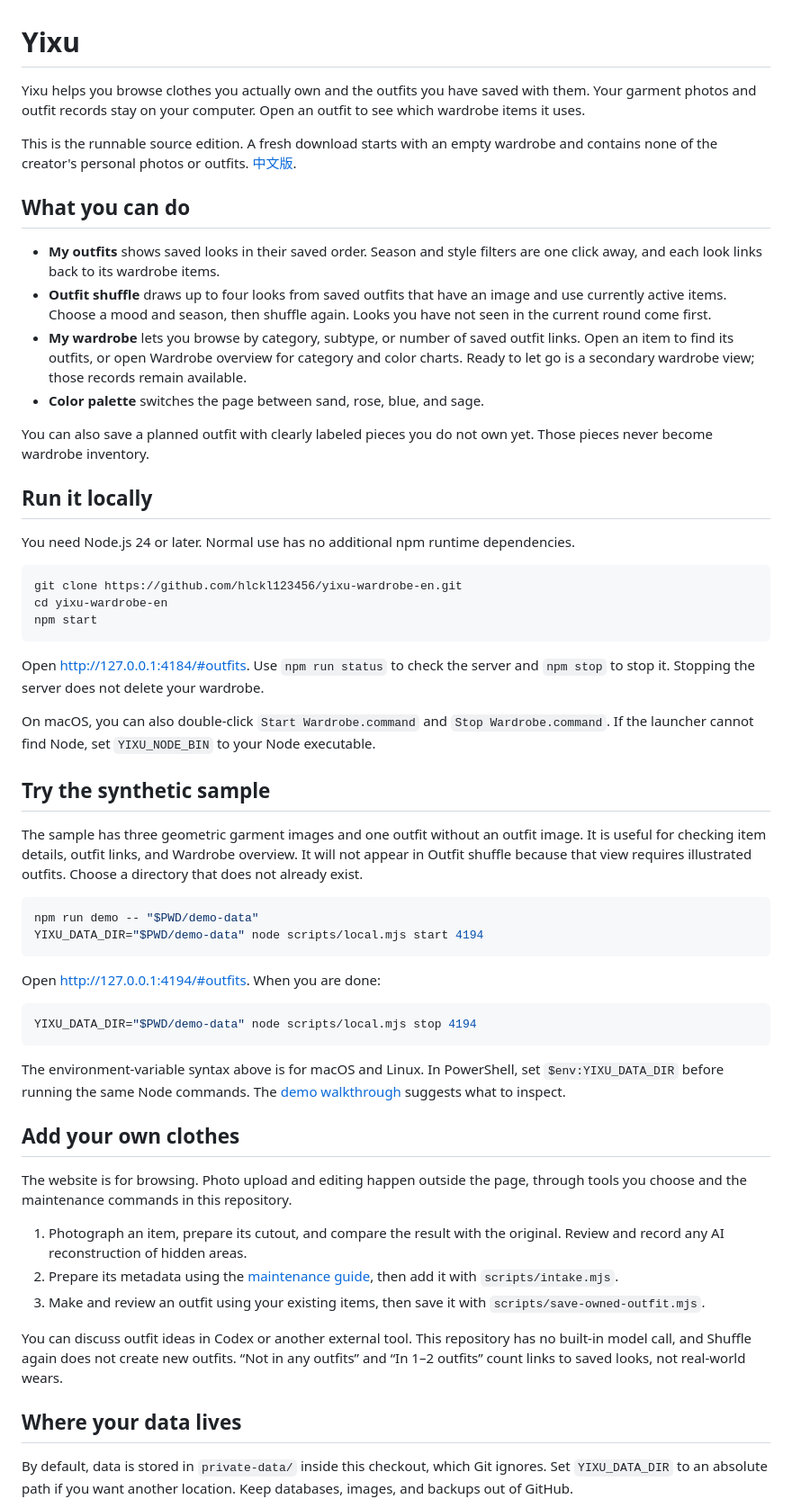
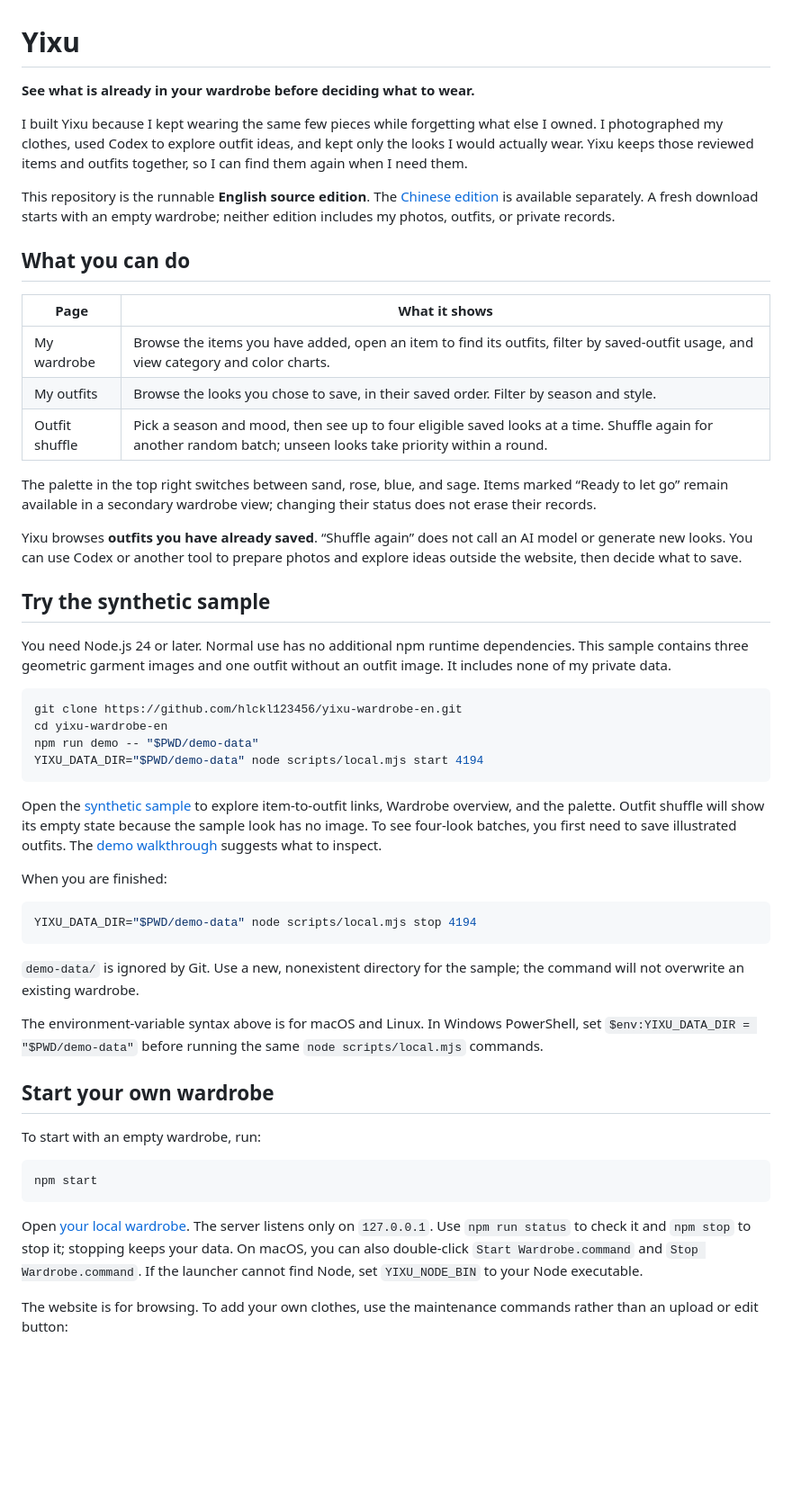
Before and after one commit to hlckl123456/yixu-wardrobe-en, a Markdown page: README.md, the part around one of its changes. Shown at 90% size. GitHub-like rendering; blank space fills up the shorter version.

Commit message:
Rewrite README around the real wardrobe workflow

````diff
--- a/README.md
+++ b/README.md
@@ -1,60 +1,55 @@
 # Yixu
 
-Yixu helps you browse clothes you actually own and the outfits you have saved with them. Your garment photos and outfit records stay on your computer. Open an outfit to see which wardrobe items it uses.
+**See what is already in your wardrobe before deciding what to wear.**
 
-This is the runnable source edition. A fresh download starts with an empty wardrobe and contains none of the creator's personal photos or outfits. [中文版](https://github.com/hlckl123456/yixu-wardrobe-zh).
+I built Yixu because I kept wearing the same few pieces while forgetting what else I owned. I photographed my clothes, used Codex to explore outfit ideas, and kept only the looks I would actually wear. Yixu keeps those reviewed items and outfits together, so I can find them again when I need them.
+
+This repository is the runnable **English source edition**. The [Chinese edition](https://github.com/hlckl123456/yixu-wardrobe-zh) is available separately. A fresh download starts with an empty wardrobe; neither edition includes my photos, outfits, or private records.
 
 ## What you can do
 
-- **My outfits** shows saved looks in their saved order. Season and style filters are one click away, and each look links back to its wardrobe items.
-- **Outfit shuffle** draws up to four looks from saved outfits that have an image and use currently active items. Choose a mood and season, then shuffle again. Looks you have not seen in the current round come first.
-- **My wardrobe** lets you browse by category, subtype, or number of saved outfit links. Open an item to find its outfits, or open Wardrobe overview for category and color charts. Ready to let go is a secondary wardrobe view; those records remain available.
-- **Color palette** switches the page between sand, rose, blue, and sage.
+| Page | What it shows |
+| --- | --- |
+| My wardrobe | Browse the items you have added, open an item to find its outfits, filter by saved-outfit usage, and view category and color charts. |
+| My outfits | Browse the looks you chose to save, in their saved order. Filter by season and style. |
+| Outfit shuffle | Pick a season and mood, then see up to four eligible saved looks at a time. Shuffle again for another random batch; unseen looks take priority within a round. |
 
-You can also save a planned outfit with clearly labeled pieces you do not own yet. Those pieces never become wardrobe inventory.
+The palette in the top right switches between sand, rose, blue, and sage. Items marked “Ready to let go” remain available in a secondary wardrobe view; changing their status does not erase their records.
 
-## Run it locally
+Yixu browses **outfits you have already saved**. “Shuffle again” does not call an AI model or generate new looks. You can use Codex or another tool to prepare photos and explore ideas outside the website, then decide what to save.
 
-You need Node.js 24 or later. Normal use has no additional npm runtime dependencies.
+## Try the synthetic sample
+
+You need Node.js 24 or later. Normal use has no additional npm runtime dependencies. This sample contains three geometric garment images and one outfit without an outfit image. It includes none of my private data.
 
 ```sh
 git clone https://github.com/hlckl123456/yixu-wardrobe-en.git
 cd yixu-wardrobe-en
-npm start
-```
-
-Open [http://127.0.0.1:4184/#outfits](http://127.0.0.1:4184/#outfits). Use `npm run status` to check the server and `npm stop` to stop it. Stopping the server does not delete your wardrobe.
-
-On macOS, you can also double-click `Start Wardrobe.command` and `Stop Wardrobe.command`. If the launcher cannot find Node, set `YIXU_NODE_BIN` to your Node executable.
-
-## Try the synthetic sample
-
-The sample has three geometric garment images and one outfit without an outfit image. It is useful for checking item details, outfit links, and Wardrobe overview. It will not appear in Outfit shuffle because that view requires illustrated outfits. Choose a directory that does not already exist.
-
-```sh
 npm run demo -- "$PWD/demo-data"
 YIXU_DATA_DIR="$PWD/demo-data" node scripts/local.mjs start 4194
 ```
 
-Open [http://127.0.0.1:4194/#outfits](http://127.0.0.1:4194/#outfits). When you are done:
+Open the [synthetic sample](http://127.0.0.1:4194/#outfits) to explore item-to-outfit links, Wardrobe overview, and the palette. Outfit shuffle will show its empty state because the sample look has no image. To see four-look batches, you first need to save illustrated outfits. The [demo walkthrough](docs/DEMO.md) suggests what to inspect.
+
+When you are finished:
 
 ```sh
 YIXU_DATA_DIR="$PWD/demo-data" node scripts/local.mjs stop 4194
 ```
 
-The environment-variable syntax above is for macOS and Linux. In PowerShell, set `$env:YIXU_DATA_DIR` before running the same Node commands. The [demo walkthrough](docs/DEMO.md) suggests what to inspect.
+`demo-data/` is ignored by Git. Use a new, nonexistent directory for the sample; the command will not overwrite an existing wardrobe.
 
-## Add your own clothes
+The environment-variable syntax above is for macOS and Linux. In Windows PowerShell, set `$env:YIXU_DATA_DIR = "$PWD/demo-data"` before running the same `node scripts/local.mjs` commands.
 
-The website is for browsing. Photo upload and editing happen outside the page, through tools you choose and the maintenance commands in this repository.
+## Start your own wardrobe
 
-1. Photograph an item, prepare its cutout, and compare the result with the original. Review and record any AI reconstruction of hidden areas.
-2. Prepare its metadata using the [maintenance guide](docs/MAINTENANCE.md), then add it with `scripts/intake.mjs`.
-3. Make and review an outfit using your existing items, then save it with `scripts/save-owned-outfit.mjs`.
+To start with an empty wardrobe, run:
 
-You can discuss outfit ideas in Codex or another external tool. This repository has no built-in model call, and Shuffle again does not create new outfits. “Not in any outfits” and “In 1–2 outfits” count links to saved looks, not real-world wears.
+```sh
+npm start
+```
 
-## Where your data lives
+Open [your local wardrobe](http://127.0.0.1:4184/#outfits). The server listens only on `127.0.0.1`. Use `npm run status` to check it and `npm stop` to stop it; stopping keeps your data. On macOS, you can also double-click `Start Wardrobe.command` and `Stop Wardrobe.command`. If the launcher cannot find Node, set `YIXU_NODE_BIN` to your Node executable.
 
-By default, data is stored in `private-data/` inside this checkout, which Git ignores. Set `YIXU_DATA_DIR` to an absolute path if you want another location. Keep databases, images, and backups out of GitHub.
+The website is for browsing. To add your own clothes, use the maintenance commands rather than an upload or edit button:
 
````
Also changed, not shown: other parts of README.md (+15 -5 lines).
